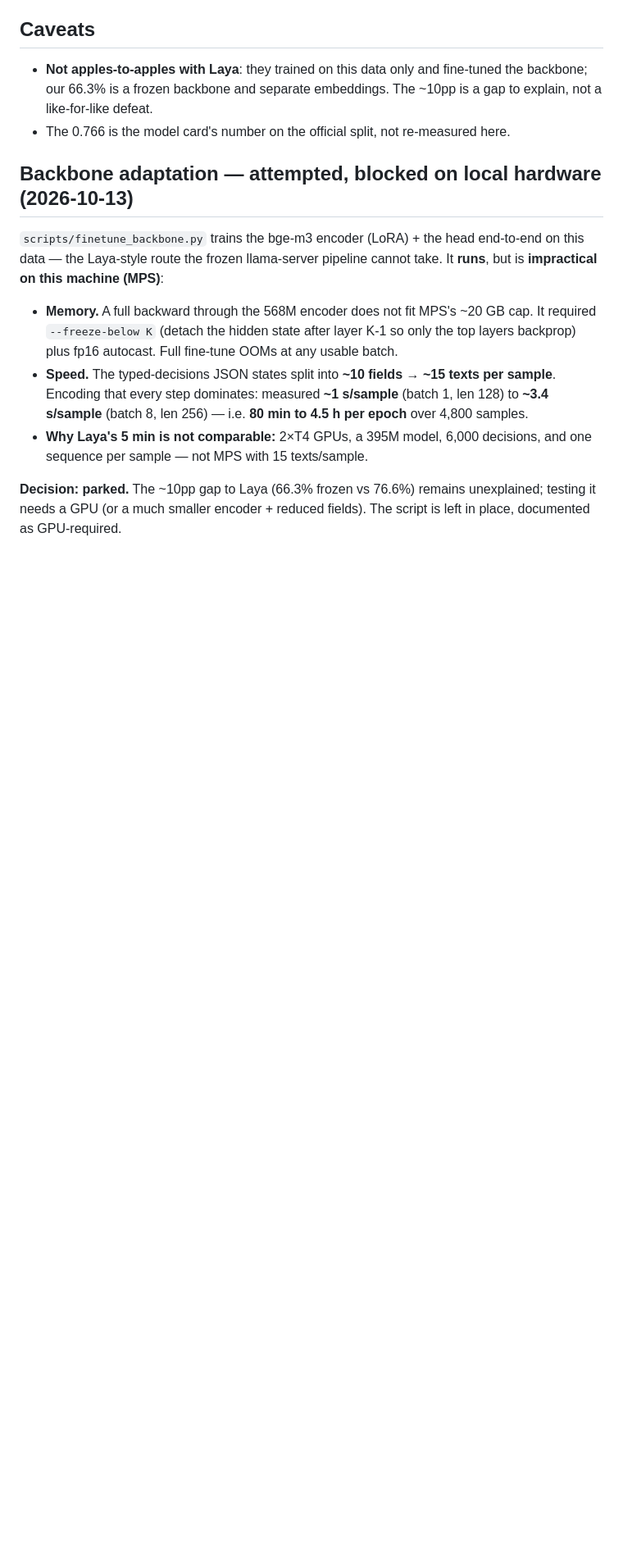
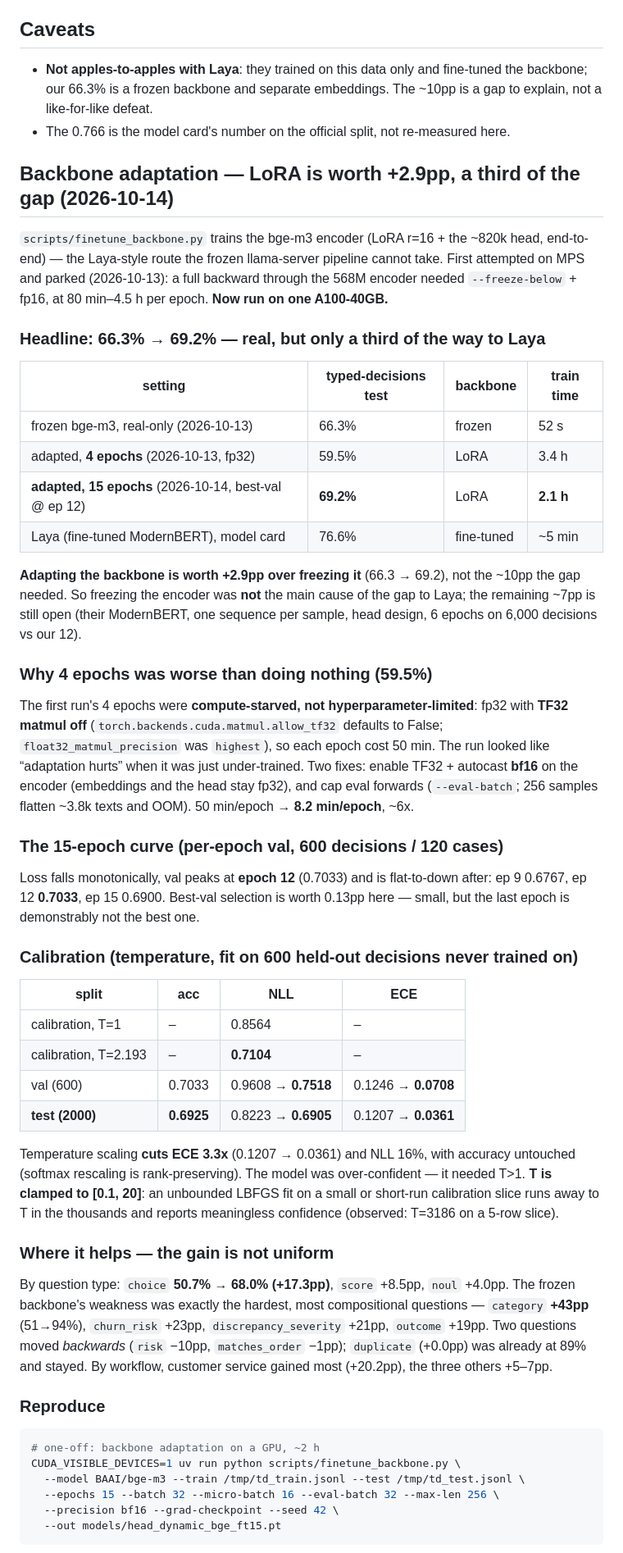
Before and after one commit to lim6112j/decision-qwen-decision-head-casual-model, a Markdown page: docs/typed-decisions-results.md, the part around one of its changes. Shown at 82% size. Drawn GitHub-style; blank space fills up the shorter version.

Commit message:
docs: record the completed backbone adaptation (+2.9pp, 69.2%)
15 epochs on an A100, best-val at epoch 12, temperature-calibrated:
66.3% (frozen) -> 69.2%. Adapting the encoder is real but only a third of
the ~10pp gap to Laya, so freezing it was not the main cause.

Also documents why the 4-epoch run looked like a regression (fp32 with TF32
matmul off = 50 min/epoch, i.e. under-trained, not a hyperparameter
problem), the ~6x speedup from TF32+bf16 (8.2 min/epoch), the calibration
effect (ECE 0.1207->0.0361, NLL 0.8223->0.6905 at T=2.193), and the caveat
that the LoRA checkpoint is not drop-in for the GGUF serving path.

Co-Authored-By: Warp <agent@warp.dev>

````diff
--- a/docs/typed-decisions-results.md
+++ b/docs/typed-decisions-results.md
@@ -77,23 +78,78 @@ added to the config and LlamaServer to raise `--batch-size`/`--ubatch-size`.
 - The 0.766 is the model card's number on the official split, not re-measured
   here.
 
-## Backbone adaptation — attempted, blocked on local hardware (2026-10-13)
+## Backbone adaptation — LoRA is worth +2.9pp, a third of the gap (2026-10-14)
 
-`scripts/finetune_backbone.py` trains the bge-m3 encoder (LoRA) + the head
-end-to-end on this data — the Laya-style route the frozen llama-server pipeline
-cannot take. It **runs**, but is **impractical on this machine (MPS)**:
+`scripts/finetune_backbone.py` trains the bge-m3 encoder (LoRA r=16 + the
+~820k head, end-to-end) — the Laya-style route the frozen llama-server pipeline
+cannot take. First attempted on MPS and parked (2026-10-13): a full backward
+through the 568M encoder needed `--freeze-below` + fp16, at 80 min–4.5 h per
+epoch. **Now run on one A100-40GB.**
 
-- **Memory.** A full backward through the 568M encoder does not fit MPS's
-  ~20 GB cap. It required `--freeze-below K` (detach the hidden state after
-  layer K-1 so only the top layers backprop) plus fp16 autocast. Full fine-tune
-  OOMs at any usable batch.
-- **Speed.** The typed-decisions JSON states split into **~10 fields** →
-  **~15 texts per sample**. Encoding that every step dominates: measured
-  **~1 s/sample** (batch 1, len 128) to **~3.4 s/sample** (batch 8, len 256) —
-  i.e. **80 min to 4.5 h per epoch** over 4,800 samples.
-- **Why Laya's 5 min is not comparable:** 2×T4 GPUs, a 395M model, 6,000
-  decisions, and one sequence per sample — not MPS with 15 texts/sample.
+### Headline: 66.3% → 69.2% — real, but only a third of the way to Laya
 
-**Decision: parked.** The ~10pp gap to Laya (66.3% frozen vs 76.6%) remains
-unexplained; testing it needs a GPU (or a much smaller encoder + reduced
-fields). The script is left in place, documented as GPU-required.
+| setting | typed-decisions test | backbone | train time |
+|---|---|---|---|
+| frozen bge-m3, real-only (2026-10-13) | 66.3% | frozen | 52 s |
+| adapted, **4 epochs** (2026-10-13, fp32) | 59.5% | LoRA | 3.4 h |
+| **adapted, 15 epochs** (2026-10-14, best-val @ ep 12) | **69.2%** | LoRA | **2.1 h** |
+| Laya (fine-tuned ModernBERT), model card | 76.6% | fine-tuned | ~5 min |
+
+**Adapting the backbone is worth +2.9pp over freezing it** (66.3 → 69.2), not
+the ~10pp the gap needed. So freezing the encoder was **not** the main cause of
+the gap to Laya; the remaining ~7pp is still open (their ModernBERT, one
+sequence per sample, head design, 6 epochs on 6,000 decisions vs our 12).
+
+### Why 4 epochs was worse than doing nothing (59.5%)
+
+The first run's 4 epochs were **compute-starved, not hyperparameter-limited**:
+fp32 with **TF32 matmul off** (`torch.backends.cuda.matmul.allow_tf32` defaults
+to False; `float32_matmul_precision` was `highest`), so each epoch cost 50 min.
+The run looked like “adaptation hurts” when it was just under-trained. Two
+fixes: enable TF32 + autocast **bf16** on the encoder (embeddings and the head
+stay fp32), and cap eval forwards (`--eval-batch`; 256 samples flatten ~3.8k
+texts and OOM). 50 min/epoch → **8.2 min/epoch**, ~6x.
+
+### The 15-epoch curve (per-epoch val, 600 decisions / 120 cases)
+
+Loss falls monotonically, val peaks at **epoch 12** (0.7033) and is flat-to-down
+after: ep 9 0.6767, ep 12 **0.7033**, ep 15 0.6900. Best-val selection is worth
+0.13pp here — small, but the last epoch is demonstrably not the best one.
+
+### Calibration (temperature, fit on 600 held-out decisions never trained on)
+
+| split | acc | NLL | ECE |
+|---|---|---|---|
+| calibration, T=1 | – | 0.8564 | – |
+| calibration, T=2.193 | – | **0.7104** | – |
+| val (600) | 0.7033 | 0.9608 → **0.7518** | 0.1246 → **0.0708** |
+| **test (2000)** | **0.6925** | 0.8223 → **0.6905** | 0.1207 → **0.0361** |
+
+Temperature scaling **cuts ECE 3.3x** (0.1207 → 0.0361) and NLL 16%, with
+accuracy untouched (softmax rescaling is rank-preserving). The model was
+over-confident — it needed T>1. **T is clamped to [0.1, 20]**: an unbounded
+LBFGS fit on a small or short-run calibration slice runs away to T in the
+thousands and reports meaningless confidence (observed: T=3186 on a 5-row
+slice).
+
+### Where it helps — the gain is not uniform
+
+By question type: `choice` **50.7% → 68.0% (+17.3pp)**, `score` +8.5pp,
+`noul` +4.0pp. The frozen backbone's weakness was exactly the hardest, most
+compositional questions — `category` **+43pp** (51→94%), `churn_risk` +23pp,
+`discrepancy_severity` +21pp, `outcome` +19pp. Two questions moved *backwards*
+(`risk` −10pp, `matches_order` −1pp); `duplicate` (+0.0pp) was already at 89%
+and stayed. By workflow, customer service gained most (+20.2pp), the three
+others +5–7pp.
+
+### Reproduce
+
+```bash
+# one-off: backbone adaptation on a GPU, ~2 h
+CUDA_VISIBLE_DEVICES=1 uv run python scripts/finetune_backbone.py \
+  --model BAAI/bge-m3 --train /tmp/td_train.jsonl --test /tmp/td_test.jsonl \
+  --epochs 15 --batch 32 --micro-batch 16 --eval-batch 32 --max-len 256 \
+  --precision bf16 --grad-checkpoint --seed 42 \
+  --out models/head_dynamic_bge_ft15.pt
+```
+
````
Also changed, not shown: other parts of docs/typed-decisions-results.md (+33 -11 lines).
